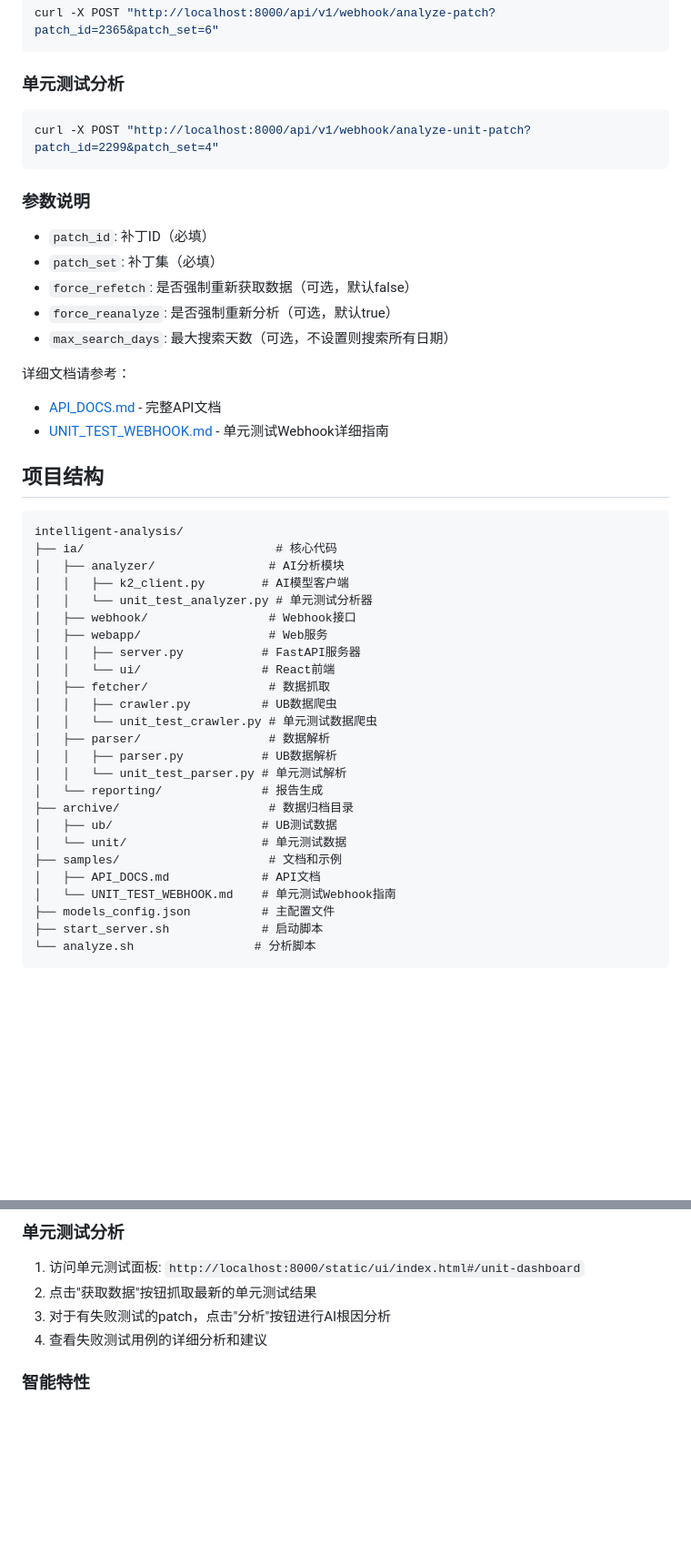
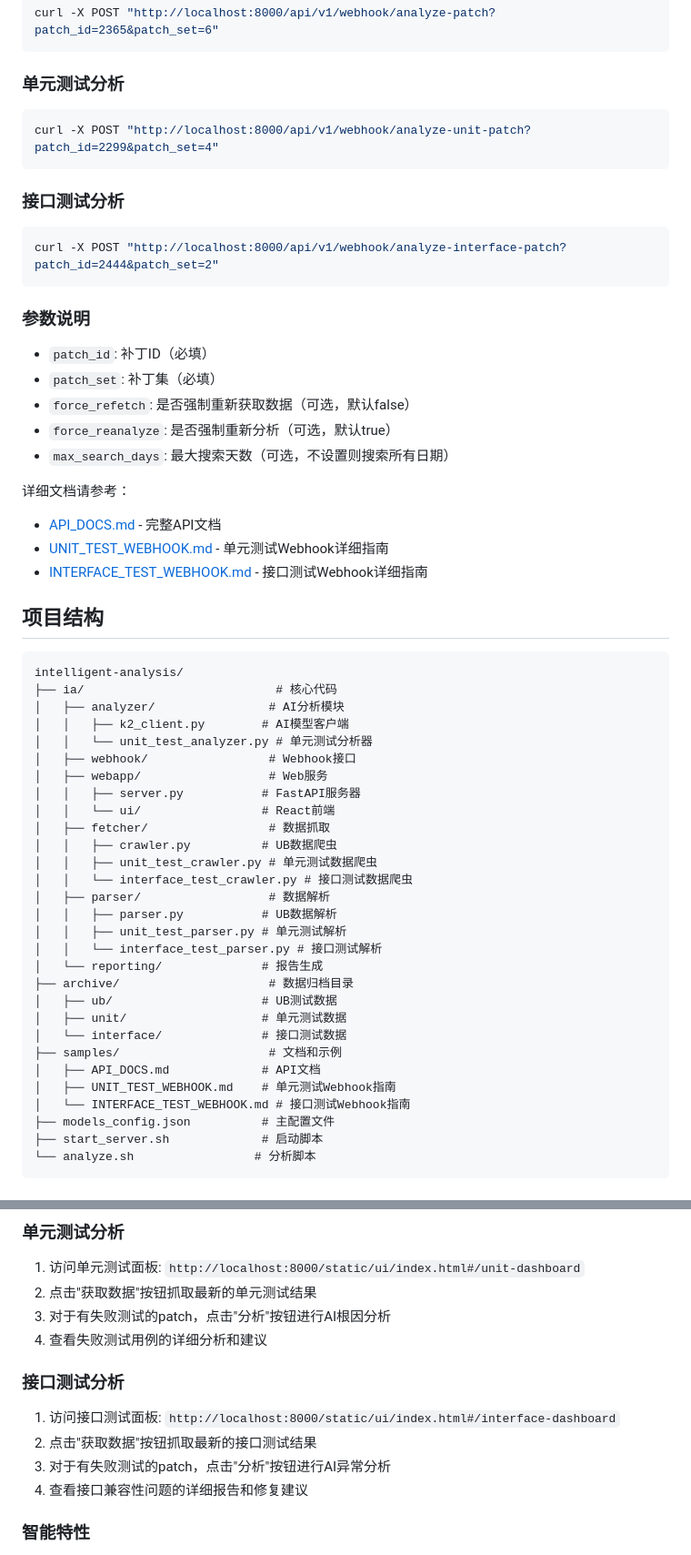
Before and after one commit to ian-at/AI_analyzer, a Markdown page: README.md, 2 parts joined by grey strips. Shown: that part at 91% size. Rendered like a GitHub page; blank space fills up the shorter version.

Commit message:
IA: update README for interface test
Change-Id: I57918c7694b53b2148ca65118dd2a9ff5d65ccf7

````diff
--- a/README.md
+++ b/README.md
@@ -87,6 +90,11 @@ curl -X POST "http://localhost:8000/api/v1/webhook/analyze-patch?patch_id=2365&p
 curl -X POST "http://localhost:8000/api/v1/webhook/analyze-unit-patch?patch_id=2299&patch_set=4"
 ```
 
+### 接口测试分析
+```bash
+curl -X POST "http://localhost:8000/api/v1/webhook/analyze-interface-patch?patch_id=2444&patch_set=2"
+```
+
 ### 参数说明
 - `patch_id`: 补丁ID（必填）
 - `patch_set`: 补丁集（必填）
@@ -97,6 +105,7 @@ curl -X POST "http://localhost:8000/api/v1/webhook/analyze-unit-patch?patch_id=2
 详细文档请参考：
 - [API_DOCS.md](./samples/API_DOCS.md) - 完整API文档
 - [UNIT_TEST_WEBHOOK.md](./samples/UNIT_TEST_WEBHOOK.md) - 单元测试Webhook详细指南
+- [INTERFACE_TEST_WEBHOOK.md](./samples/INTERFACE_TEST_WEBHOOK.md) - 接口测试Webhook详细指南
 
 ## 项目结构
 
@@ -112,17 +121,21 @@ intelligent-analysis/
 │   │   └── ui/                 # React前端
 │   ├── fetcher/                 # 数据抓取
 │   │   ├── crawler.py          # UB数据爬虫
-│   │   └── unit_test_crawler.py # 单元测试数据爬虫
+│   │   ├── unit_test_crawler.py # 单元测试数据爬虫
+│   │   └── interface_test_crawler.py # 接口测试数据爬虫
 │   ├── parser/                  # 数据解析
 │   │   ├── parser.py           # UB数据解析
-│   │   └── unit_test_parser.py # 单元测试解析
+│   │   ├── unit_test_parser.py # 单元测试解析
+│   │   └── interface_test_parser.py # 接口测试解析
 │   └── reporting/              # 报告生成
 ├── archive/                     # 数据归档目录
 │   ├── ub/                     # UB测试数据
-│   └── unit/                   # 单元测试数据
+│   ├── unit/                   # 单元测试数据
+│   └── interface/              # 接口测试数据
 ├── samples/                     # 文档和示例
 │   ├── API_DOCS.md             # API文档
-│   └── UNIT_TEST_WEBHOOK.md    # 单元测试Webhook指南
+│   ├── UNIT_TEST_WEBHOOK.md    # 单元测试Webhook指南
+│   └── INTERFACE_TEST_WEBHOOK.md # 接口测试Webhook指南
 ├── models_config.json          # 主配置文件
 ├── start_server.sh             # 启动脚本
 └── analyze.sh                 # 分析脚本
@@ -170,6 +185,12 @@ intelligent-analysis/
 3. 对于有失败测试的patch，点击"分析"按钮进行AI根因分析
 4. 查看失败测试用例的详细分析和建议
 
+### 接口测试分析
+1. 访问接口测试面板: `http://localhost:8000/static/ui/index.html#/interface-dashboard`
+2. 点击"获取数据"按钮抓取最新的接口测试结果
+3. 对于有失败测试的patch，点击"分析"按钮进行AI异常分析
+4. 查看接口兼容性问题的详细报告和修复建议
+
 ### 智能特性
 - **条件分析**: 单元测试100%通过时自动跳过AI分析，节省资源
 - **降级机制**: AI分析失败时自动使用基于规则的启发式分析
````
Also changed, not shown: other parts of README.md (+7 -2 lines).
